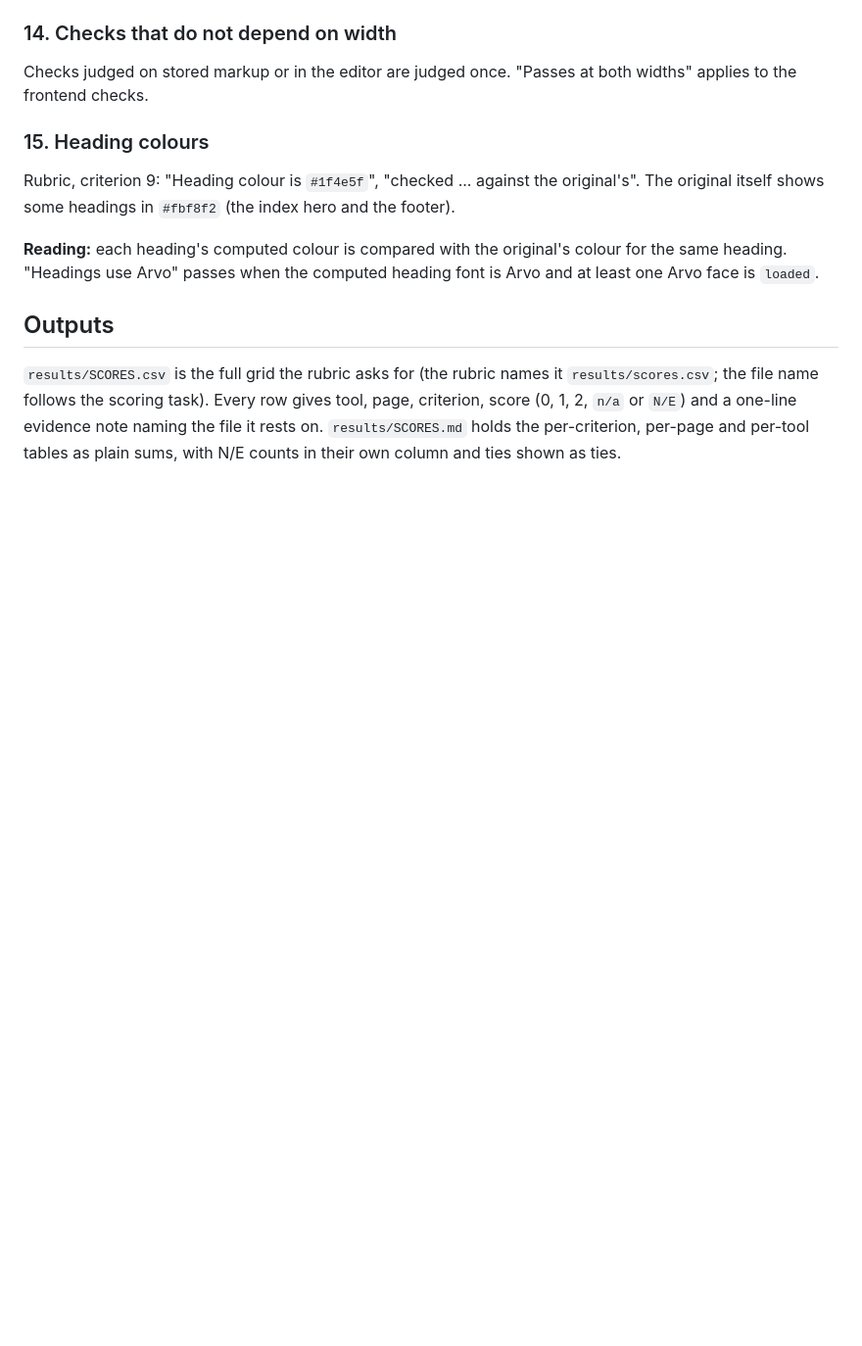
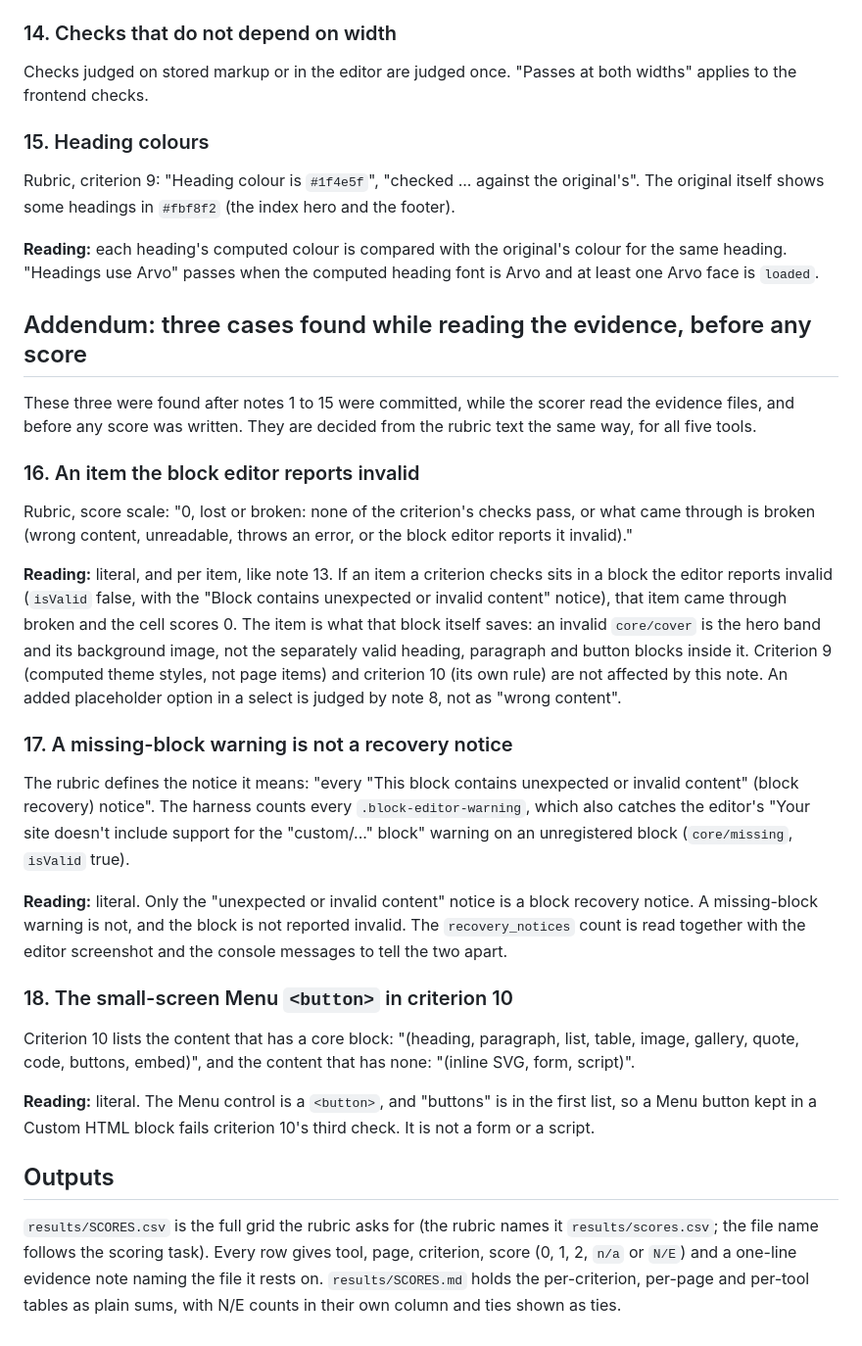
Before and after one commit to sethshoultes/wp-html-converter-test, a Markdown page: SCORING-NOTES.md, the part around the change. Shown at 98% size. Rendered like a GitHub page; blank space fills up the shorter version.

Commit message:
docs(scoring): three more readings found in the evidence before any score (invalid items, missing-block warnings, the Menu button)
Found after the first notes commit and before any score was written; decided
from the rubric text, the same for all five tools. RUBRIC.md is unchanged.

Co-Authored-By: Claude Sonnet 5.5 <noreply@anthropic.com>

```diff
--- a/SCORING-NOTES.md
+++ b/SCORING-NOTES.md
@@ -240,6 +240,51 @@ hero and the footer).
 colour for the same heading. "Headings use Arvo" passes when the computed
 heading font is Arvo and at least one Arvo face is `loaded`.
 
+## Addendum: three cases found while reading the evidence, before any score
+
+These three were found after notes 1 to 15 were committed, while the scorer
+read the evidence files, and before any score was written. They are decided
+from the rubric text the same way, for all five tools.
+
+### 16. An item the block editor reports invalid
+
+Rubric, score scale: "0, lost or broken: none of the criterion's checks pass,
+or what came through is broken (wrong content, unreadable, throws an error, or
+the block editor reports it invalid)."
+
+**Reading:** literal, and per item, like note 13. If an item a criterion checks
+sits in a block the editor reports invalid (`isValid` false, with the "Block
+contains unexpected or invalid content" notice), that item came through
+broken and the cell scores 0. The item is what that block itself saves: an
+invalid `core/cover` is the hero band and its background image, not the
+separately valid heading, paragraph and button blocks inside it. Criterion 9
+(computed theme styles, not page items) and criterion 10 (its own rule) are
+not affected by this note. An added placeholder option in a select is judged
+by note 8, not as "wrong content".
+
+### 17. A missing-block warning is not a recovery notice
+
+The rubric defines the notice it means: "every "This block contains unexpected
+or invalid content" (block recovery) notice". The harness counts every
+`.block-editor-warning`, which also catches the editor's "Your site doesn't
+include support for the "custom/..." block" warning on an unregistered block
+(`core/missing`, `isValid` true).
+
+**Reading:** literal. Only the "unexpected or invalid content" notice is a
+block recovery notice. A missing-block warning is not, and the block is not
+reported invalid. The `recovery_notices` count is read together with the
+editor screenshot and the console messages to tell the two apart.
+
+### 18. The small-screen Menu `<button>` in criterion 10
+
+Criterion 10 lists the content that has a core block: "(heading, paragraph,
+list, table, image, gallery, quote, code, buttons, embed)", and the content
+that has none: "(inline SVG, form, script)".
+
+**Reading:** literal. The Menu control is a `<button>`, and "buttons" is in the
+first list, so a Menu button kept in a Custom HTML block fails criterion 10's
+third check. It is not a form or a script.
+
 ## Outputs
 
 `results/SCORES.csv` is the full grid the rubric asks for (the rubric names it
```
